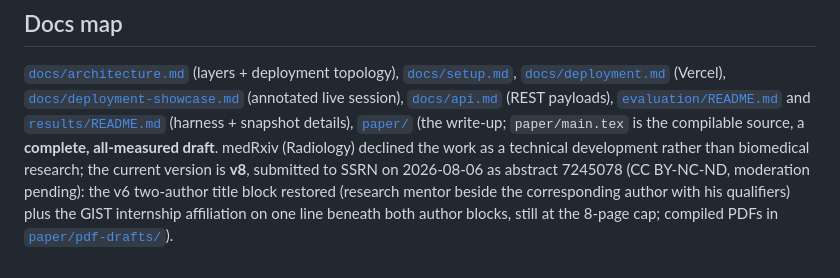
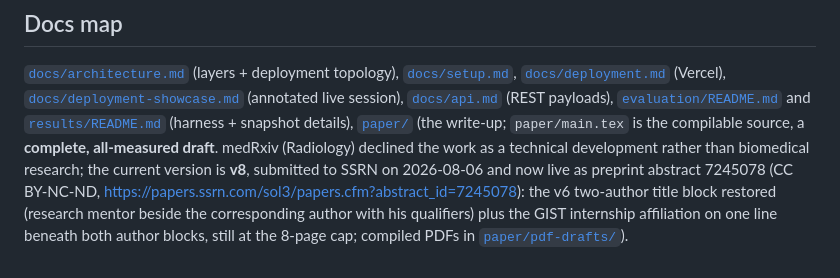
Before and after one commit to vignesh-nagarajan-vn/MIRROR, a Markdown page: CLAUDE.md, the part around the change. Drawn GitHub-style.

```diff
--- a/CLAUDE.md
+++ b/CLAUDE.md
@@ -215,8 +215,10 @@ reports.
 [`paper/`](paper/) (the write-up; `paper/main.tex` is the compilable source, a
 **complete, all-measured draft**. medRxiv (Radiology) declined the work as a
 technical development rather than biomedical research; the current version is
-**v8**, submitted to SSRN on 2026-08-06 as abstract 7245078 (CC BY-NC-ND,
-moderation pending): the v6 two-author title block restored (research mentor
+**v8**, submitted to SSRN on 2026-08-06 and now live as preprint abstract
+7245078 (CC BY-NC-ND,
+https://papers.ssrn.com/sol3/papers.cfm?abstract_id=7245078): the v6
+two-author title block restored (research mentor
 beside the corresponding author with his qualifiers) plus the GIST internship
 affiliation on one line beneath both author blocks, still at the 8-page cap;
 compiled PDFs in [`paper/pdf-drafts/`](paper/pdf-drafts/)).
```
Also changed, not shown: README.md (+9 -3 lines), paper/README.md (+3 -3 lines).
